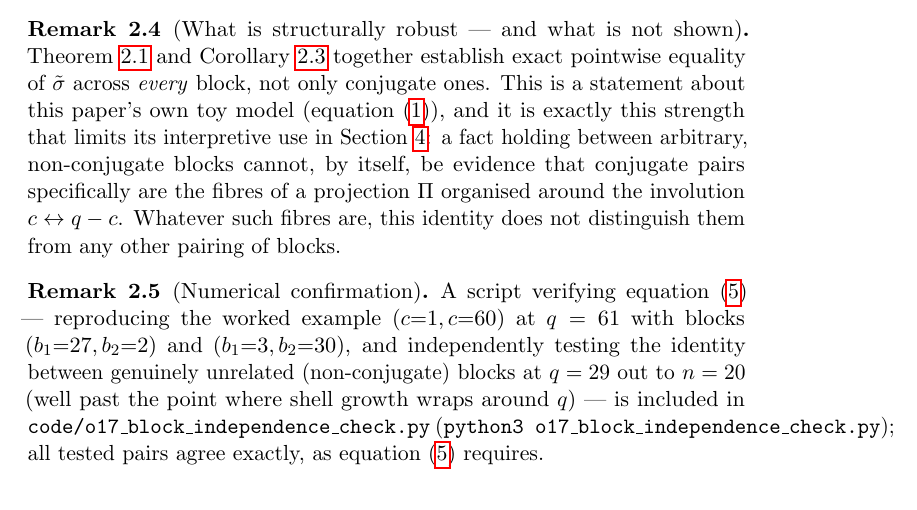
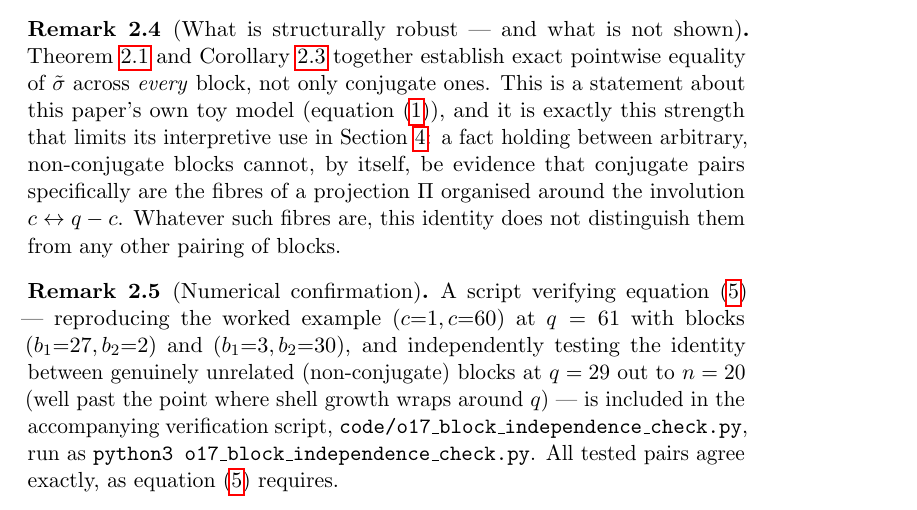
Before and after one commit to Cosmochrony/spectral-o17, a LaTeX paper (tex/SpectralO17.tex): part of page 5 of 9, cut so that both start at the same text. Compiled offline with pdfLaTeX.

Commit message:
Fix Overfull hbox from unbreakable script filename in Numerical confirmation remark

```diff
--- a/tex/SpectralO17.tex
+++ b/tex/SpectralO17.tex
@@ -283,10 +283,11 @@ worked example $(c{=}1,c{=}60)$ at $q=61$ with blocks
 $(b_1{=}27,b_2{=}2)$ and $(b_1{=}3,b_2{=}30)$, and independently testing
 the identity between genuinely unrelated (non-conjugate) blocks at
 $q=29$ out to $n=20$ (well past the point where shell growth wraps
-around $q$) --- is included in
-\texttt{code/o17\_block\_independence\_check.py}
-(\texttt{python3 o17\_block\_independence\_check.py}); all tested pairs
-agree exactly, as equation~\eqref{eq:block_indep} requires.
+around $q$) --- is included in the accompanying verification script,
+\texttt{code/o17\_block\allowbreak\_independence\allowbreak\_check.py},
+run as \texttt{python3 o17\_block\allowbreak\_independence\allowbreak\_check.py}.
+All tested pairs agree exactly, as equation~\eqref{eq:block_indep}
+requires.
     \end{remark}
 
   \section{The factor \texorpdfstring{$r(c,q)$}{r(c,q)} is a normalisation artefact}
```
